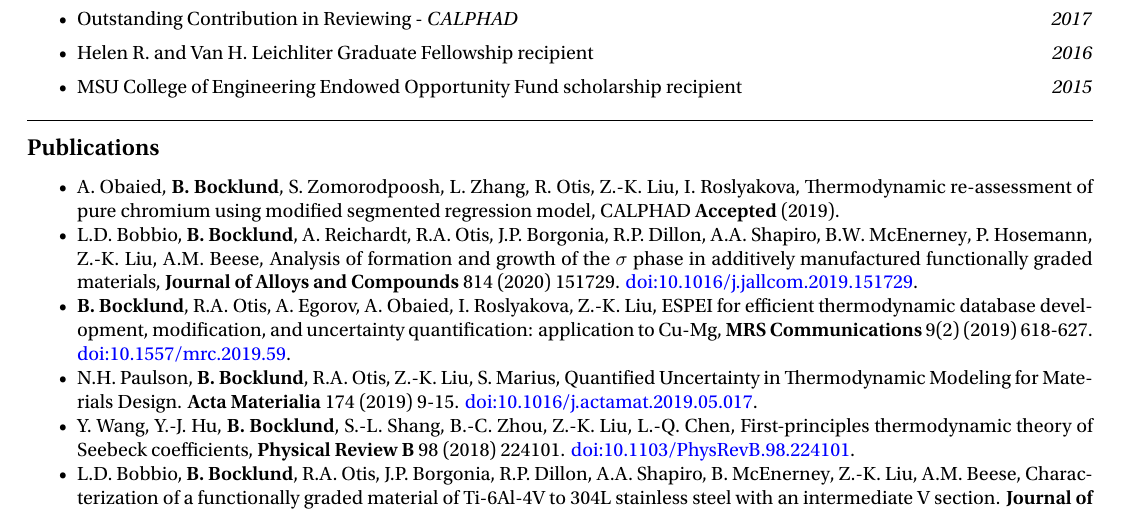
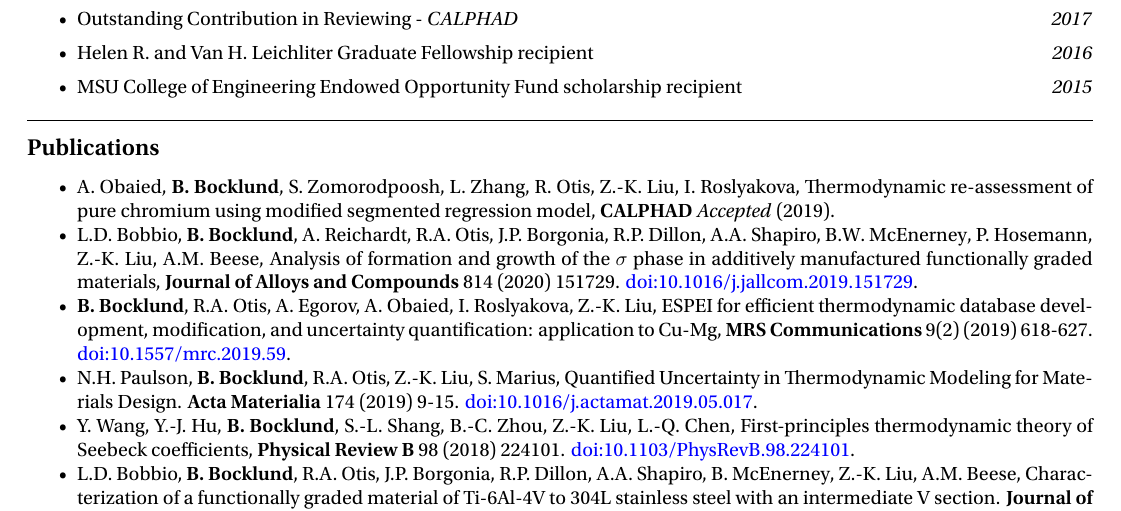
Before and after one commit to bocklund/resume, a LaTeX CV (cv.tex): part of page 2 of 2, cut so that both start at the same text. The pictures show the PDF file cv.pdf that the author committed with the source.

Commit message:
Fix emphasis on journal

```diff
--- a/cv.tex
+++ b/cv.tex
@@ -264,7 +264,7 @@
 %%%%%%%%%%%% Submitted %%%%%%%%%%%%
 \item A. Obaied, \textbf{B. Bocklund}, S. Zomorodpoosh, L. Zhang, R. Otis, Z.-K. Liu, I. Roslyakova,
   Thermodynamic re-assessment of pure chromium using modified segmented regression model,
-  CALPHAD \textbf{Accepted} (2019).
+  \textbf{CALPHAD} \emph{Accepted} (2019).
 
 %%%%%%%%%%%% 2020 %%%%%%%%%%%%
 % FGMs: Sigma in SS304L compared to SS420
```
Also changed, not shown: cv.pdf.
